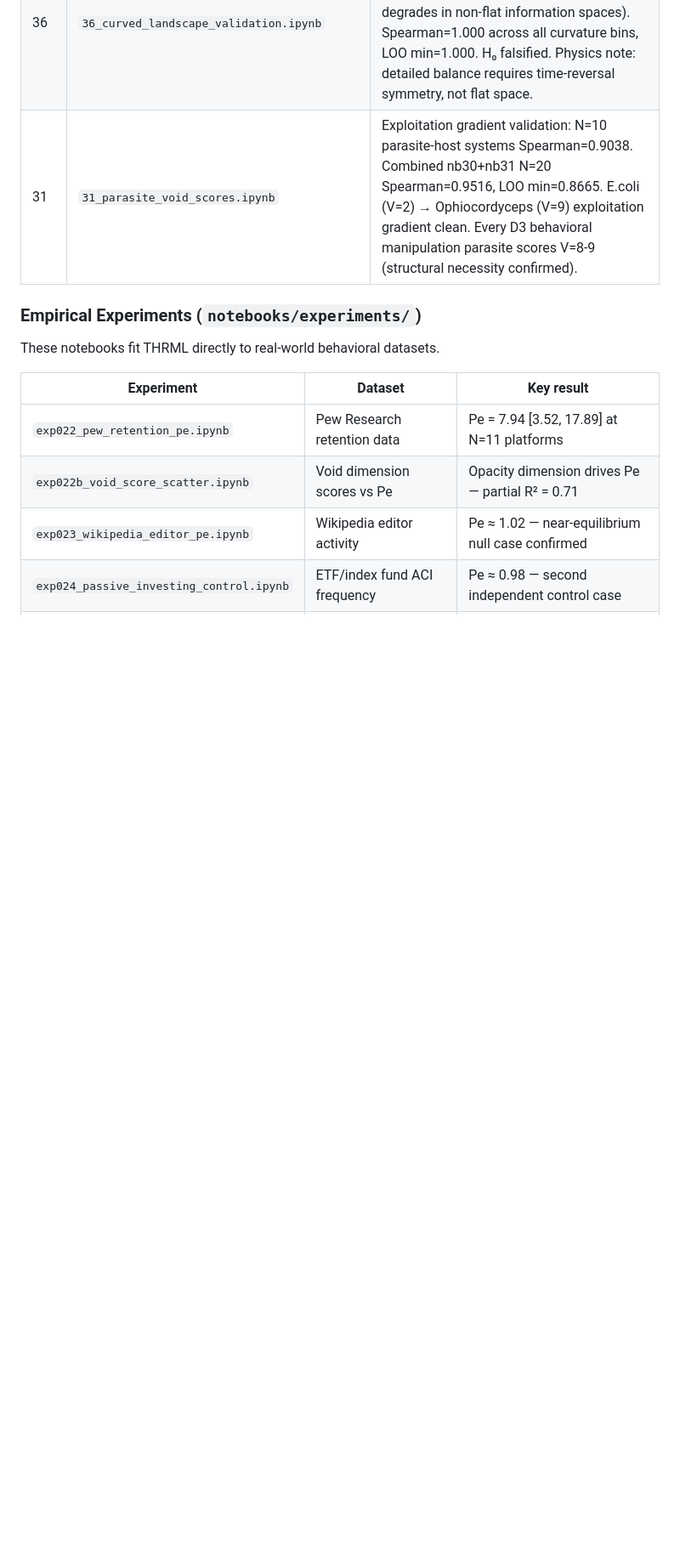
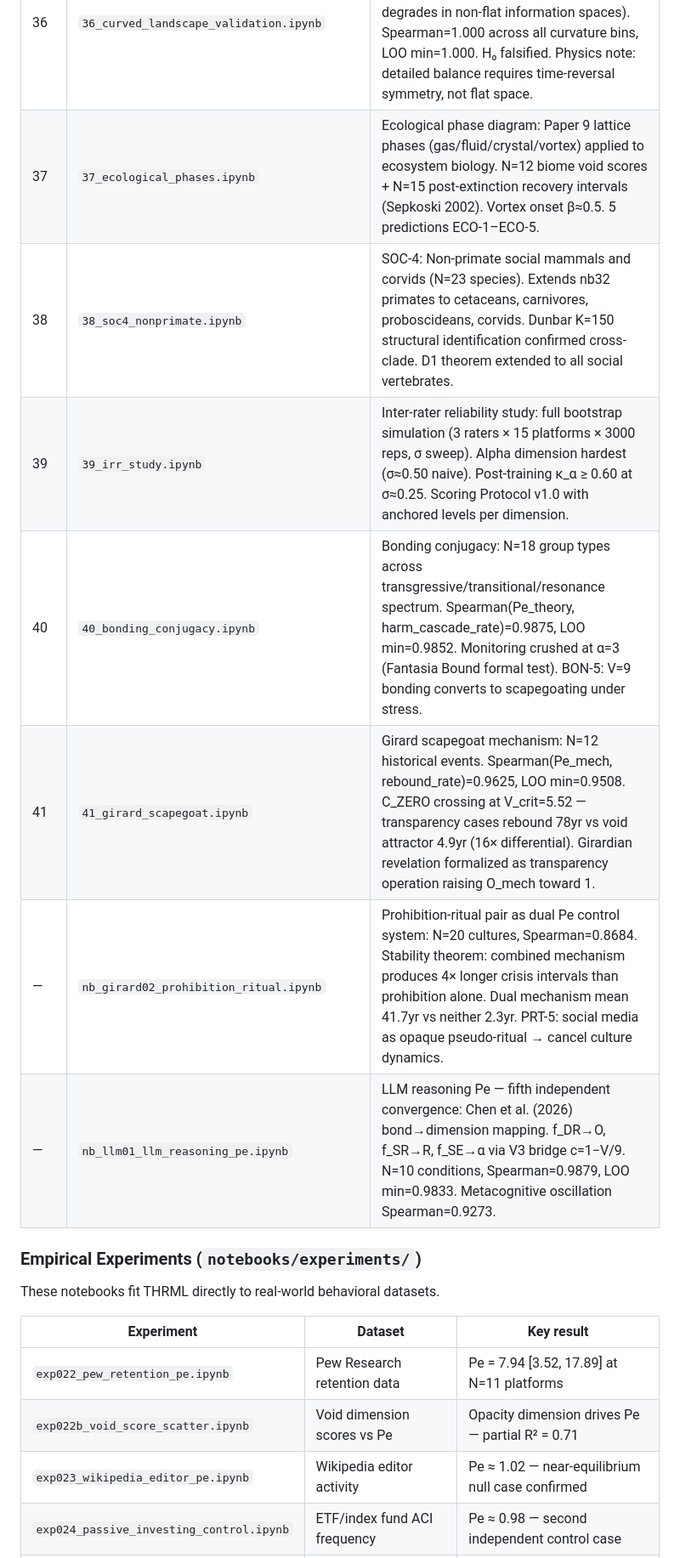
Before and after one commit to MoreRightDAO/thrml-examples, a Markdown page: README.md, the part around one of its changes. Shown at 85% size. GitHub-like rendering; blank space fills up the shorter version.

```diff
--- a/README.md
+++ b/README.md
@@ -46,5 +51,11 @@ Example notebooks demonstrating [THRML](https://github.com/extropic-ai/thrml) (T
 | 36 | `36_curved_landscape_validation.ipynb` | Curved landscape validation: N=17 substrates across AI, Gambling, Crypto, Market Micro, Biology. Tests H₀ (signal degrades in non-flat information spaces). Spearman=1.000 across all curvature bins, LOO min=1.000. H₀ falsified. Physics note: detailed balance requires time-reversal symmetry, not flat space. |
-| 31 | `31_parasite_void_scores.ipynb` | Exploitation gradient validation: N=10 parasite-host systems Spearman=0.9038. Combined nb30+nb31 N=20 Spearman=0.9516, LOO min=0.8665. E.coli (V=2) → Ophiocordyceps (V=9) exploitation gradient clean. Every D3 behavioral manipulation parasite scores V=8-9 (structural necessity confirmed). |
+| 37 | `37_ecological_phases.ipynb` | Ecological phase diagram: Paper 9 lattice phases (gas/fluid/crystal/vortex) applied to ecosystem biology. N=12 biome void scores + N=15 post-extinction recovery intervals (Sepkoski 2002). Vortex onset β≈0.5. 5 predictions ECO-1–ECO-5. |
+| 38 | `38_soc4_nonprimate.ipynb` | SOC-4: Non-primate social mammals and corvids (N=23 species). Extends nb32 primates to cetaceans, carnivores, proboscideans, corvids. Dunbar K=150 structural identification confirmed cross-clade. D1 theorem extended to all social vertebrates. |
+| 39 | `39_irr_study.ipynb` | Inter-rater reliability study: full bootstrap simulation (3 raters × 15 platforms × 3000 reps, σ sweep). Alpha dimension hardest (σ≈0.50 naive). Post-training κ_α ≥ 0.60 at σ≈0.25. Scoring Protocol v1.0 with anchored levels per dimension. |
+| 40 | `40_bonding_conjugacy.ipynb` | Bonding conjugacy: N=18 group types across transgressive/transitional/resonance spectrum. Spearman(Pe_theory, harm_cascade_rate)=0.9875, LOO min=0.9852. Monitoring crushed at α=3 (Fantasia Bound formal test). BON-5: V=9 bonding converts to scapegoating under stress. |
+| 41 | `41_girard_scapegoat.ipynb` | Girard scapegoat mechanism: N=12 historical events. Spearman(Pe_mech, rebound_rate)=0.9625, LOO min=0.9508. C_ZERO crossing at V_crit=5.52 — transparency cases rebound 78yr vs void attractor 4.9yr (16× differential). Girardian revelation formalized as transparency operation raising O_mech toward 1. |
+| — | `nb_girard02_prohibition_ritual.ipynb` | Prohibition-ritual pair as dual Pe control system: N=20 cultures, Spearman=0.8684. Stability theorem: combined mechanism produces 4× longer crisis intervals than prohibition alone. Dual mechanism mean 41.7yr vs neither 2.3yr. PRT-5: social media as opaque pseudo-ritual → cancel culture dynamics. |
+| — | `nb_llm01_llm_reasoning_pe.ipynb` | LLM reasoning Pe — fifth independent convergence: Chen et al. (2026) bond→dimension mapping. f_DR→O, f_SR→R, f_SE→α via V3 bridge c=1−V/9. N=10 conditions, Spearman=0.9879, LOO min=0.9833. Metacognitive oscillation Spearman=0.9273. |
 
 ### Empirical Experiments (`notebooks/experiments/`)
 
```
Also changed, not shown: other parts of README.md (+23 -2 lines).
